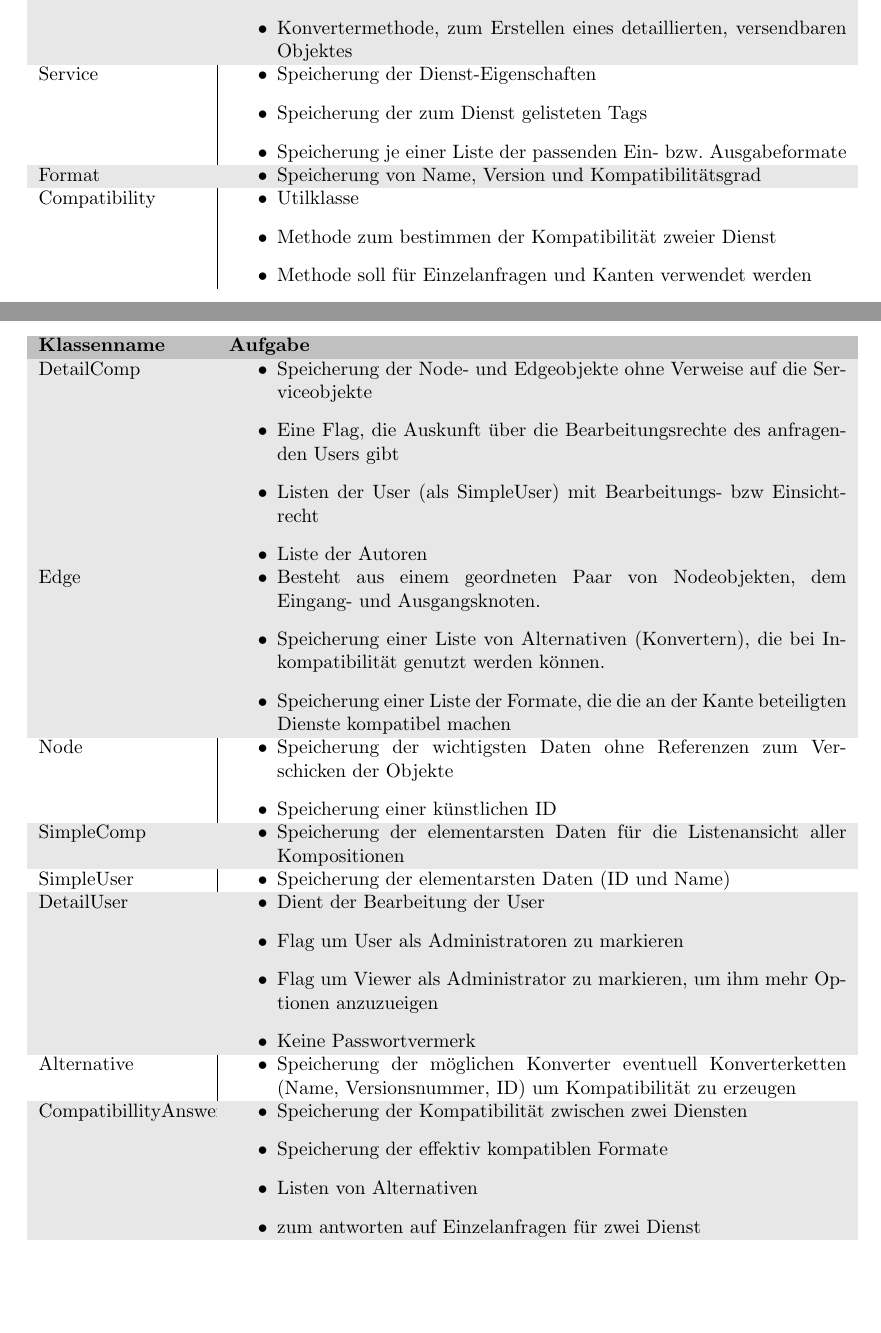
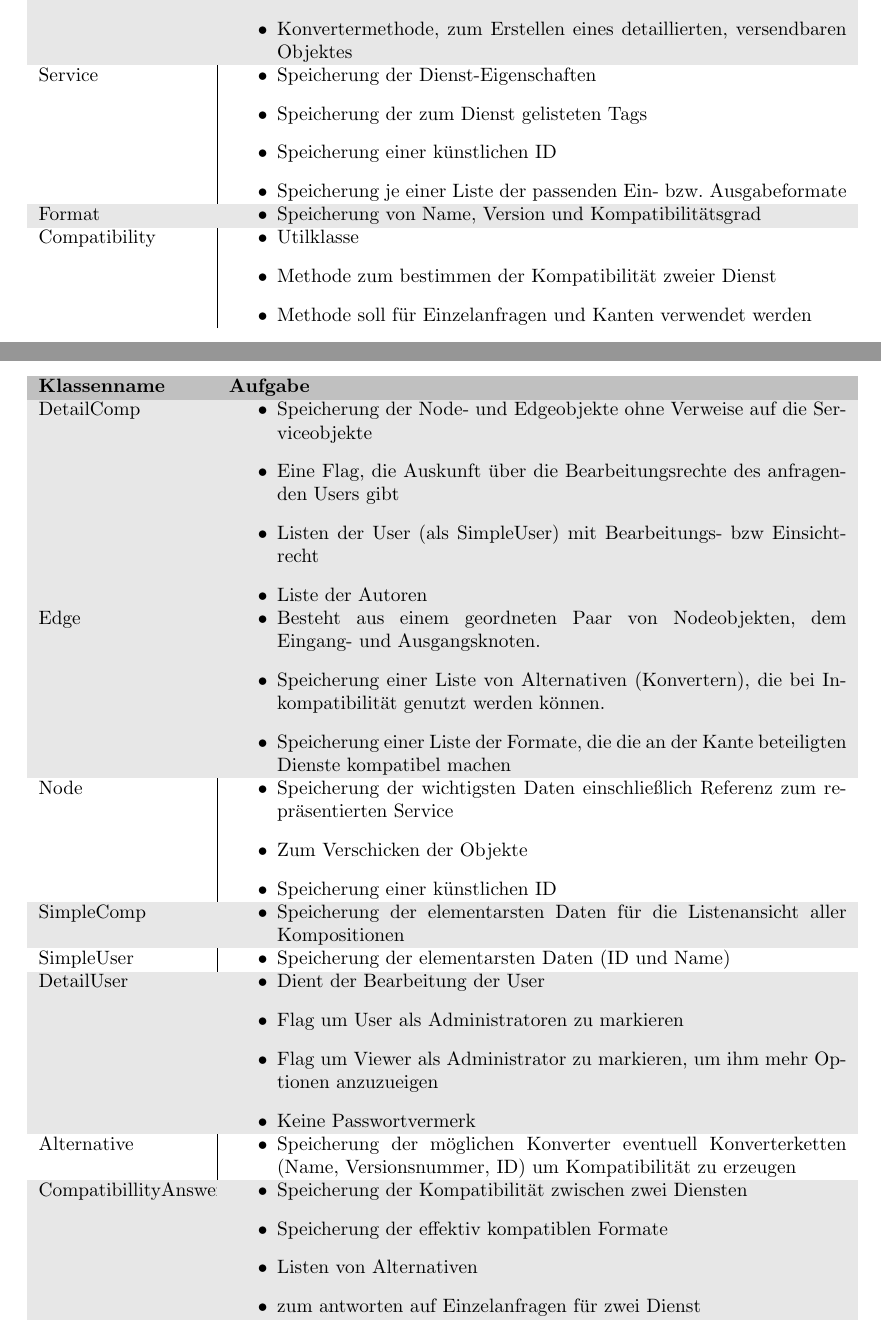
Before and after one commit to miralys1/sopro, a LaTeX document (entwurfsdoku/entwurfsdoku.tex, which reads entwurfsdoku/kapitel/klassendiagramme.tex): two parts of pages 8 and 9 of 12, joined at a grey line, cut so that both start at the same text, the shorter picture padded with empty space. Compiled offline with pdfLaTeX.

Commit message:
HRS3105B-30: Text an Service mit id und Node mit referenz angepasst.

```diff
--- a/entwurfsdoku/kapitel/klassendiagramme.tex
+++ b/entwurfsdoku/kapitel/klassendiagramme.tex
@@ -39,6 +39,7 @@
 		Service & \compress \begin{itemize}
 			\item Speicherung der Dienst-Eigenschaften
 			\item Speicherung der zum Dienst gelisteten Tags
+			\item Speicherung einer künstlichen ID
 			\item Speicherung je einer Liste der passenden Ein- bzw. Ausgabeformate
 		\end{itemize} \\
 		\rowcolor[HTML]{E7E7E7}
@@ -73,7 +74,8 @@
 			\item Speicherung einer Liste der Formate, die die an der Kante beteiligten Dienste kompatibel machen
 		\end{itemize}\\
 		Node & \compress \begin{itemize}
-			\item Speicherung der wichtigsten Daten ohne Referenzen zum Verschicken der Objekte
+			\item Speicherung der wichtigsten Daten einschließlich Referenz zum repräsentierten Service
+			\item Zum Verschicken der Objekte
 			\item Speicherung einer künstlichen ID
 		\end{itemize}\\
 		\rowcolor[HTML]{E7E7E7}
```
